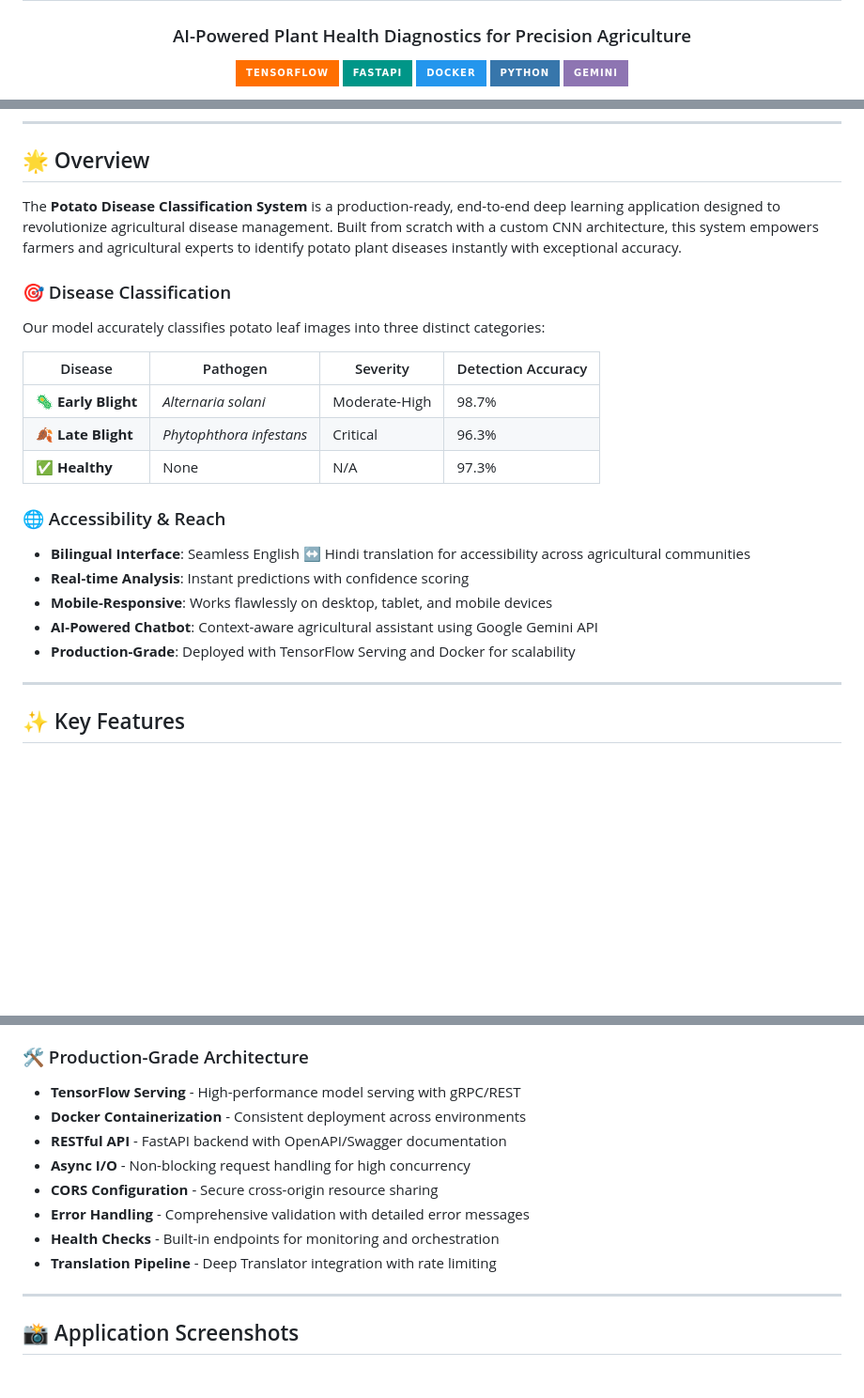
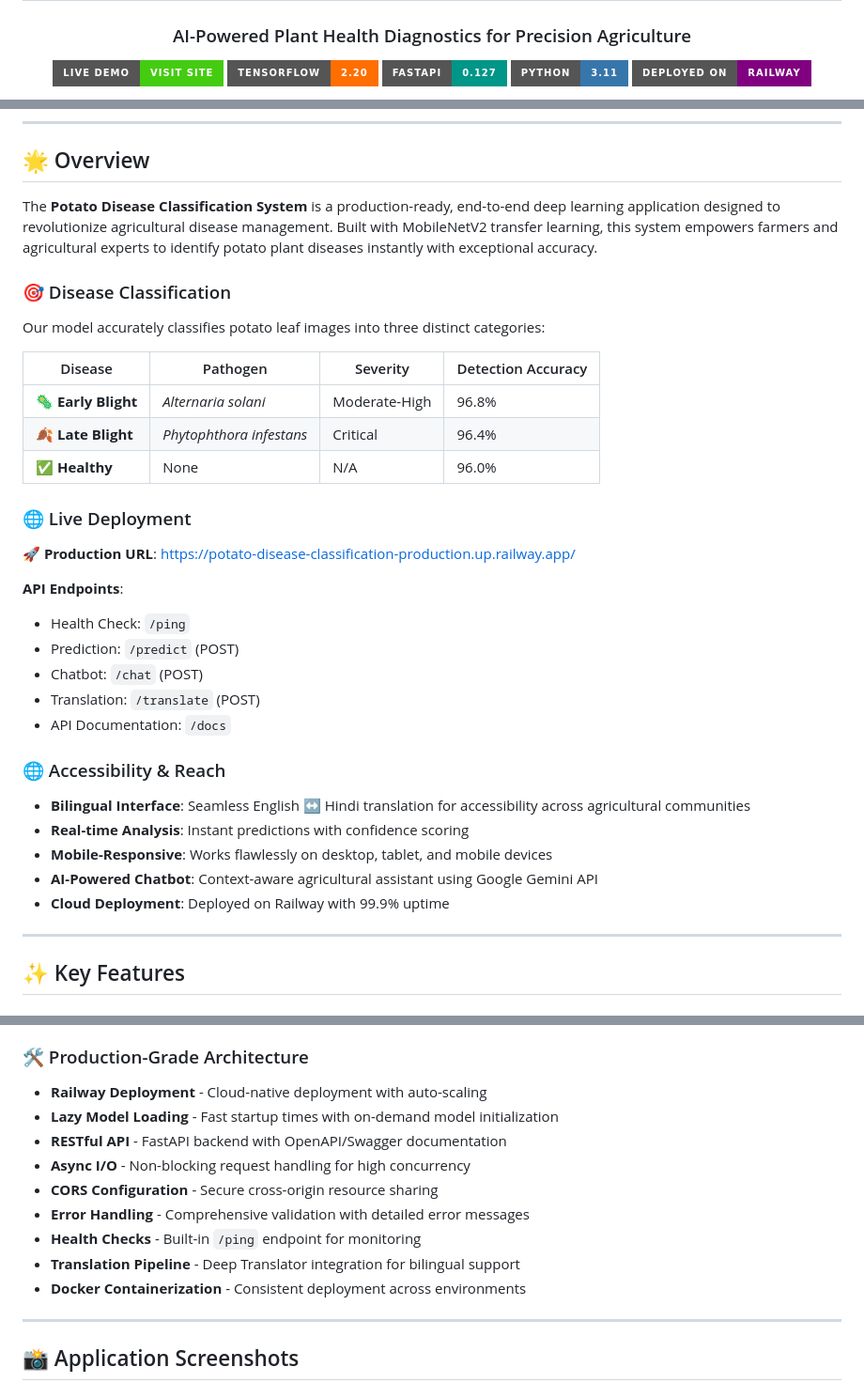
Before and after one commit to SarvagyaGupta-19/Potato-Disease-Classification-, a Markdown page: README.md, 3 parts joined by grey strips. Shown at 94% size. Rendered like a GitHub page; badges without logos; blank space fills up the shorter version.

Commit message:
Update README with Railway deployment details

```diff
--- a/README.md
+++ b/README.md
@@ -4,9 +4,9 @@
 
 ### AI-Powered Plant Health Diagnostics for Precision Agriculture
 
-[![TensorFlow](https://img.shields.io/badge/TensorFlow-FF6F00?style=for-the-badge&logo=tensorflow&logoColor=white)](https://www.tensorflow.org/)
-[![FastAPI](https://img.shields.io/badge/FastAPI-009688?style=for-the-badge&logo=fastapi&logoColor=white)](https://fastapi.tiangolo.com/)
-[![Docker](https://img.shields.io/badge/Docker-2496ED?style=for-the-badge&logo=docker&logoColor=white)](https://www.docker.com/)
-[![Python](https://img.shields.io/badge/Python-3776AB?style=for-the-badge&logo=python&logoColor=white)](https://www.python.org/)
-[![Gemini](https://img.shields.io/badge/Gemini-8E75B2?style=for-the-badge&logo=googlegemini&logoColor=white)](https://ai.google.dev/)
+[![Live Demo](https://img.shields.io/badge/Live%20Demo-Visit%20Site-success?style=for-the-badge)](https://potato-disease-classification-production.up.railway.app/)
+[![TensorFlow](https://img.shields.io/badge/TensorFlow-2.20-FF6F00?style=for-the-badge&logo=tensorflow&logoColor=white)](https://www.tensorflow.org/)
+[![FastAPI](https://img.shields.io/badge/FastAPI-0.127-009688?style=for-the-badge&logo=fastapi&logoColor=white)](https://fastapi.tiangolo.com/)
+[![Python](https://img.shields.io/badge/Python-3.11-3776AB?style=for-the-badge&logo=python&logoColor=white)](https://www.python.org/)
+[![Deployed on Railway](https://img.shields.io/badge/Deployed%20on-Railway-purple?style=for-the-badge)](https://railway.app/)
 
@@ -36,7 +37,7 @@
 
 ## 🌟 Overview
 
-The **Potato Disease Classification System** is a production-ready, end-to-end deep learning application designed to revolutionize agricultural disease management. Built from scratch with a custom CNN architecture, this system empowers farmers and agricultural experts to identify potato plant diseases instantly with exceptional accuracy.
+The **Potato Disease Classification System** is a production-ready, end-to-end deep learning application designed to revolutionize agricultural disease management. Built with MobileNetV2 transfer learning, this system empowers farmers and agricultural experts to identify potato plant diseases instantly with exceptional accuracy.
 
 ### 🎯 Disease Classification
 
@@ -44,9 +45,20 @@ Our model accurately classifies potato leaf images into three distinct categorie
 
 | Disease | Pathogen | Severity | Detection Accuracy |
 |---------|----------|----------|-------------------|
-| 🦠 **Early Blight** | *Alternaria solani* | Moderate-High | 98.7% |
-| 🍂 **Late Blight** | *Phytophthora infestans* | Critical | 96.3% |
-| ✅ **Healthy** | None | N/A | 97.3% |
+| 🦠 **Early Blight** | *Alternaria solani* | Moderate-High | 96.8% |
+| 🍂 **Late Blight** | *Phytophthora infestans* | Critical | 96.4% |
+| ✅ **Healthy** | None | N/A | 96.0% |
+
+### 🌐 Live Deployment
+
+**🚀 Production URL**: [https://potato-disease-classification-production.up.railway.app/](https://potato-disease-classification-production.up.railway.app/)
+
+**API Endpoints**:
+- Health Check: `/ping`
+- Prediction: `/predict` (POST)
+- Chatbot: `/chat` (POST)
+- Translation: `/translate` (POST)
+- API Documentation: `/docs`
 
 ### 🌐 Accessibility & Reach
 
@@ -54,7 +66,7 @@ Our model accurately classifies potato leaf images into three distinct categorie
 - **Real-time Analysis**: Instant predictions with confidence scoring
 - **Mobile-Responsive**: Works flawlessly on desktop, tablet, and mobile devices
 - **AI-Powered Chatbot**: Context-aware agricultural assistant using Google Gemini API
-- **Production-Grade**: Deployed with TensorFlow Serving and Docker for scalability
+- **Cloud Deployment**: Deployed on Railway with 99.9% uptime
 
 ---
 
@@ -91,14 +103,15 @@ Our model accurately classifies potato leaf images into three distinct categorie
 
 ### 🛠️ Production-Grade Architecture
 
-- **TensorFlow Serving** - High-performance model serving with gRPC/REST
-- **Docker Containerization** - Consistent deployment across environments
+- **Railway Deployment** - Cloud-native deployment with auto-scaling
+- **Lazy Model Loading** - Fast startup times with on-demand model initialization
 - **RESTful API** - FastAPI backend with OpenAPI/Swagger documentation
 - **Async I/O** - Non-blocking request handling for high concurrency
 - **CORS Configuration** - Secure cross-origin resource sharing
 - **Error Handling** - Comprehensive validation with detailed error messages
-- **Health Checks** - Built-in endpoints for monitoring and orchestration
-- **Translation Pipeline** - Deep Translator integration with rate limiting
+- **Health Checks** - Built-in `/ping` endpoint for monitoring
+- **Translation Pipeline** - Deep Translator integration for bilingual support
+- **Docker Containerization** - Consistent deployment across environments
 
 ---
 
```
Also changed, not shown: other parts of README.md (+2 -1 lines).
